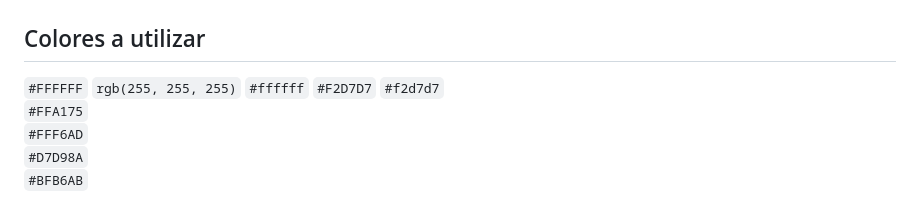
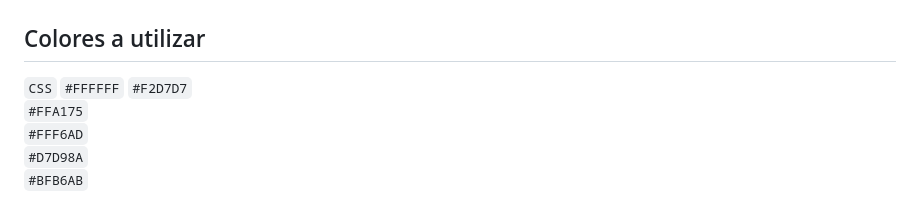
Before and after one commit to ftt0003/Dekor, a Markdown page: README.md, the part around the change. Drawn GitHub-style.

```diff
--- a/README.md
+++ b/README.md
@@ -64,8 +64,9 @@
 
 
  ## Colores a utilizar ##
-`#FFFFFF` `rgb(255, 255, 255)` `#ffffff`
-`#F2D7D7` `#f2d7d7`
+ `CSS`
+`#FFFFFF`
+`#F2D7D7`
 `#FFA175`
 `#FFF6AD`
 `#D7D98A`
```
